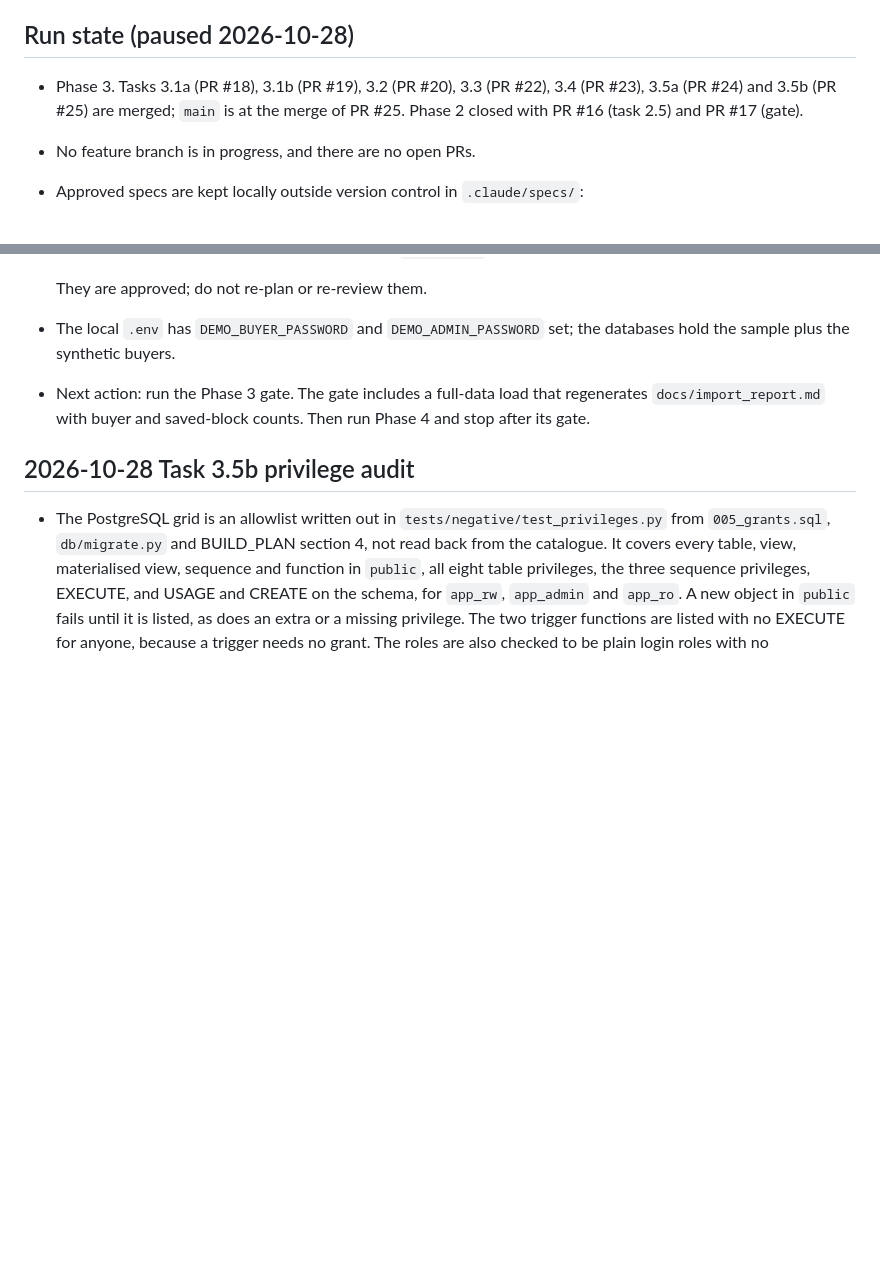
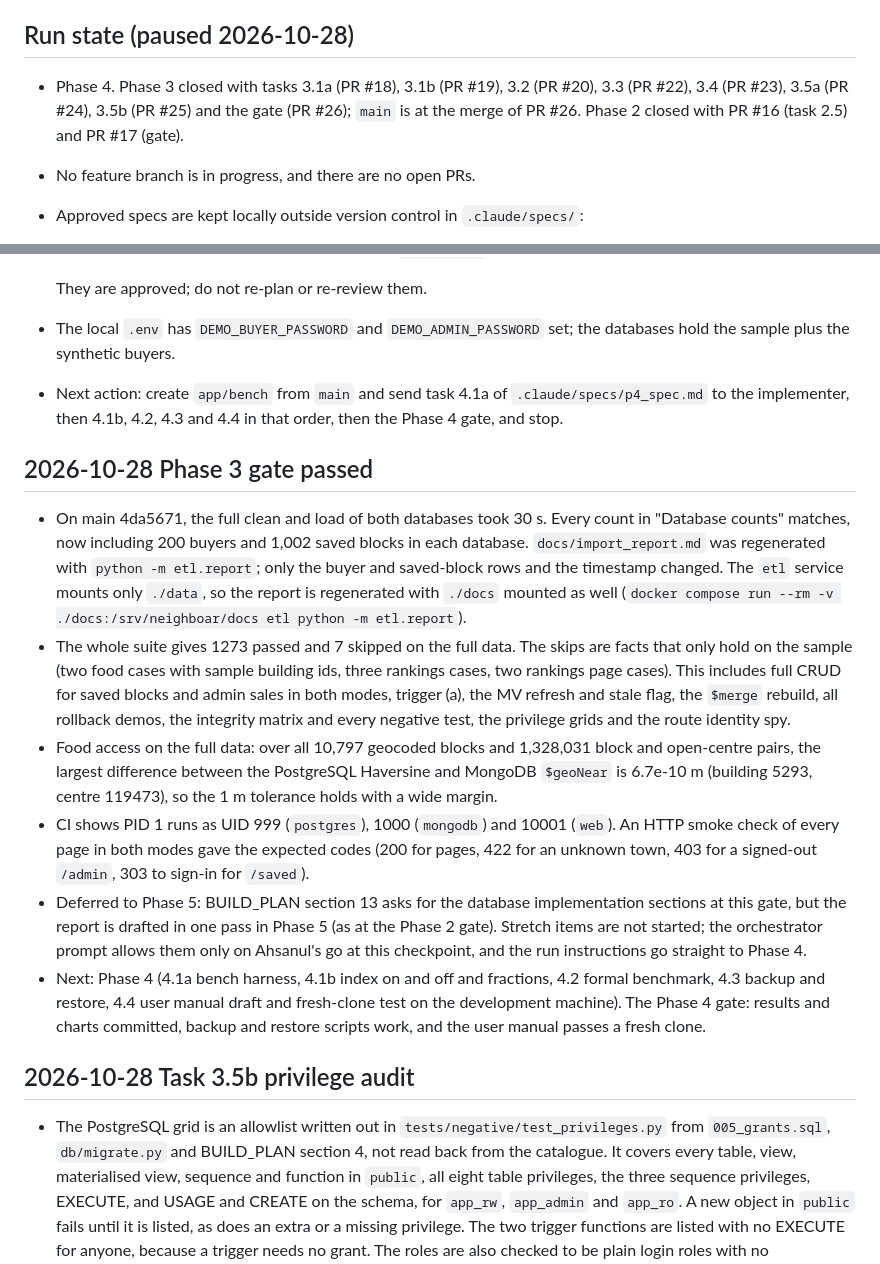
Before and after one commit to C-O-L0/Neighboarhood, a Markdown page: PROJECT_PROGRESS.md, 2 parts joined by grey strips. GitHub-like rendering; blank space fills up the shorter version.

Commit message:
Record the Phase 3 gate on the full data
The full load now writes the synthetic buyers and saved blocks, so the
import report shows their counts in both databases. The gate entry
records the full-data suite run, the food access distance check over
every block and centre pair, and what is deferred to Phase 5.

```diff
--- a/PROJECT_PROGRESS.md
+++ b/PROJECT_PROGRESS.md
@@ -4,7 +4,7 @@ Decisions and next actions only (README rule). Newest first.
 
 ## Run state (paused 2026-10-28)
 
-- Phase 3. Tasks 3.1a (PR #18), 3.1b (PR #19), 3.2 (PR #20), 3.3 (PR #22), 3.4 (PR #23), 3.5a (PR #24) and 3.5b (PR #25) are merged; `main` is at the merge of PR #25. Phase 2 closed with PR #16 (task 2.5) and PR #17 (gate).
+- Phase 4. Phase 3 closed with tasks 3.1a (PR #18), 3.1b (PR #19), 3.2 (PR #20), 3.3 (PR #22), 3.4 (PR #23), 3.5a (PR #24), 3.5b (PR #25) and the gate (PR #26); `main` is at the merge of PR #26. Phase 2 closed with PR #16 (task 2.5) and PR #17 (gate).
 - No feature branch is in progress, and there are no open PRs.
 - Approved specs are kept locally outside version control in `.claude/specs/`:
   - 3.3 admin sales: `p3_3_spec.md`, plus `phase3_notes.md`. That note says to quantize the admin sale price to 0.01 and the area to 0.1 before writing Decimal128.
@@ -14,7 +14,16 @@ Decisions and next actions only (README rule). Newest first.
 
   They are approved; do not re-plan or re-review them.
 - The local `.env` has `DEMO_BUYER_PASSWORD` and `DEMO_ADMIN_PASSWORD` set; the databases hold the sample plus the synthetic buyers.
-- Next action: run the Phase 3 gate. The gate includes a full-data load that regenerates `docs/import_report.md` with buyer and saved-block counts. Then run Phase 4 and stop after its gate.
+- Next action: create `app/bench` from `main` and send task 4.1a of `.claude/specs/p4_spec.md` to the implementer, then 4.1b, 4.2, 4.3 and 4.4 in that order, then the Phase 4 gate, and stop.
+
+## 2026-10-28 Phase 3 gate passed
+
+- On main 4da5671, the full clean and load of both databases took 30 s. Every count in "Database counts" matches, now including 200 buyers and 1,002 saved blocks in each database. `docs/import_report.md` was regenerated with `python -m etl.report`; only the buyer and saved-block rows and the timestamp changed. The `etl` service mounts only `./data`, so the report is regenerated with `./docs` mounted as well (`docker compose run --rm -v ./docs:/srv/neighboar/docs etl python -m etl.report`).
+- The whole suite gives 1273 passed and 7 skipped on the full data. The skips are facts that only hold on the sample (two food cases with sample building ids, three rankings cases, two rankings page cases). This includes full CRUD for saved blocks and admin sales in both modes, trigger (a), the MV refresh and stale flag, the `$merge` rebuild, all rollback demos, the integrity matrix and every negative test, the privilege grids and the route identity spy.
+- Food access on the full data: over all 10,797 geocoded blocks and 1,328,031 block and open-centre pairs, the largest difference between the PostgreSQL Haversine and MongoDB `$geoNear` is 6.7e-10 m (building 5293, centre 119473), so the 1 m tolerance holds with a wide margin.
+- CI shows PID 1 runs as UID 999 (`postgres`), 1000 (`mongodb`) and 10001 (`web`). An HTTP smoke check of every page in both modes gave the expected codes (200 for pages, 422 for an unknown town, 403 for a signed-out `/admin`, 303 to sign-in for `/saved`).
+- Deferred to Phase 5: BUILD_PLAN section 13 asks for the database implementation sections at this gate, but the report is drafted in one pass in Phase 5 (as at the Phase 2 gate). Stretch items are not started; the orchestrator prompt allows them only on Ahsanul's go at this checkpoint, and the run instructions go straight to Phase 4.
+- Next: Phase 4 (4.1a bench harness, 4.1b index on and off and fractions, 4.2 formal benchmark, 4.3 backup and restore, 4.4 user manual draft and fresh-clone test on the development machine). The Phase 4 gate: results and charts committed, backup and restore scripts work, and the user manual passes a fresh clone.
 
 ## 2026-10-28 Task 3.5b privilege audit
 
```
Also changed, not shown: docs/import_report.md (+3 -3 lines).
